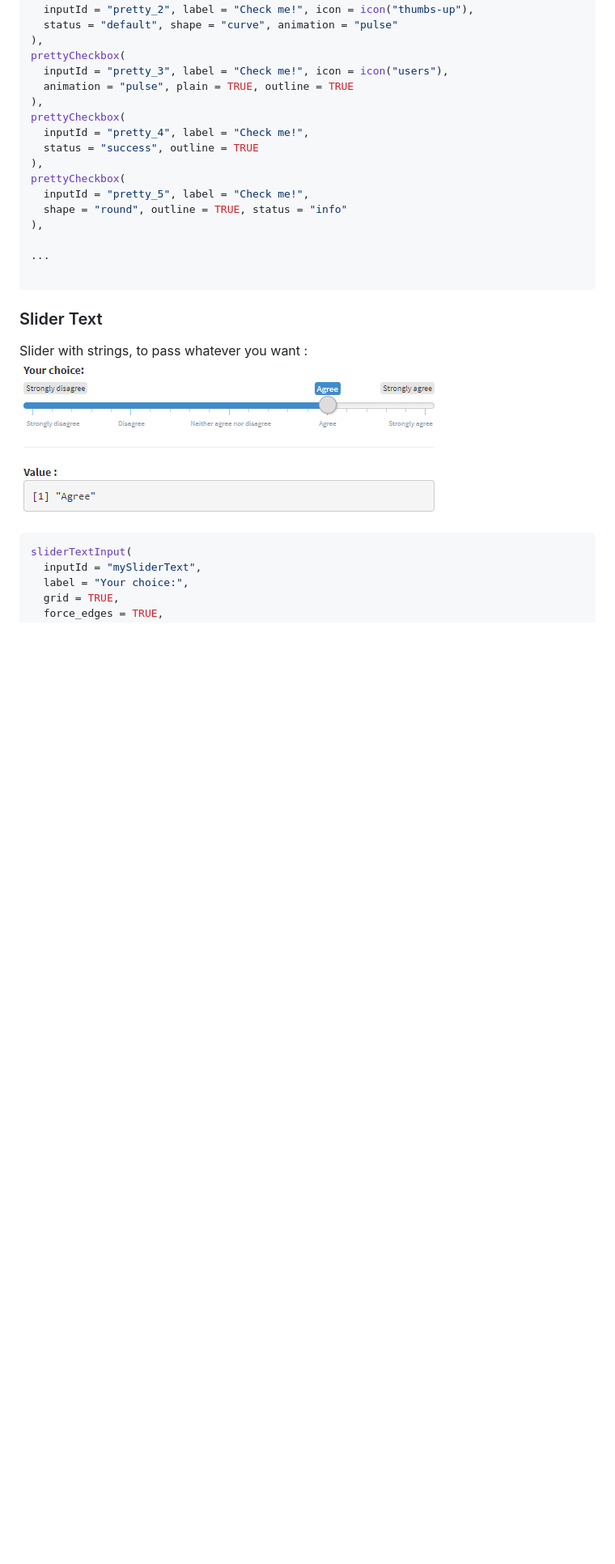
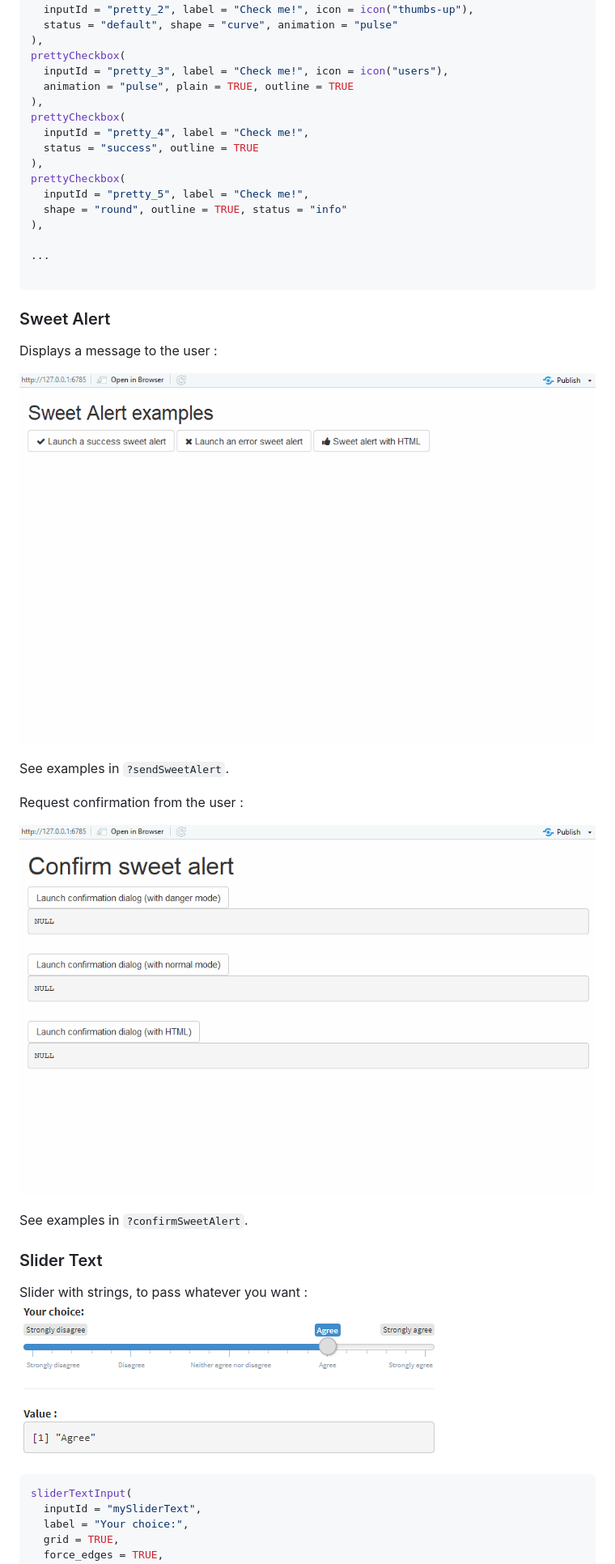
Before and after one commit to dreamRs/shinyWidgets, a Markdown page: README.md, the part around one of its changes. Shown at 81% size. Drawn GitHub-style; pictures changed too: inst/images/confirmSweetAlert.gif (added), inst/images/sendSweetAlert.gif (added); blank space fills up the shorter version.

Commit message:
added sweet alert to readme

````diff
--- a/README.md
+++ b/README.md
@@ -107,6 +108,21 @@ prettyCheckbox(
 ```
 
 
+### Sweet Alert
+
+Displays a message to the user :
+
+![sendSweetAlert](inst/images/sendSweetAlert.gif)
+
+See examples in `?sendSweetAlert`.
+
+
+Request confirmation from the user :
+
+![confirmSweetAlert](inst/images/confirmSweetAlert.gif)
+
+See examples in `?confirmSweetAlert`.
+
 
 
 ### Slider Text
````
Also changed, not shown: other parts of README.md (+2 -1 lines), inst/images/knob.gif (added).
